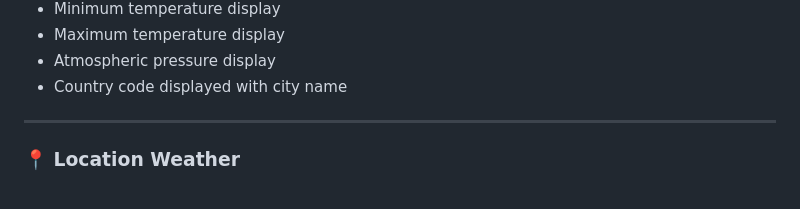
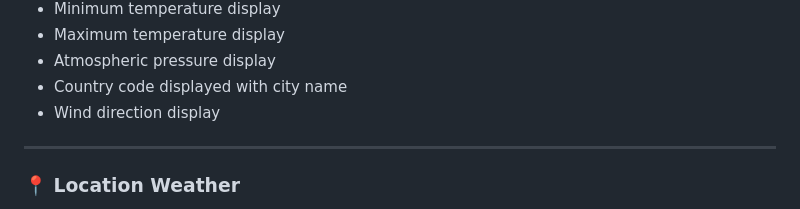
Before and after one commit to nihalnoufal1212/weather-app, a Markdown page: README.md, the part around the change. GitHub-like rendering.

Commit message:
feat: add wind direction display readme

```diff
--- a/README.md
+++ b/README.md
@@ -35,6 +35,7 @@ This project is being developed step-by-step into a **portfolio-level frontend a
 - Maximum temperature display
 - Atmospheric pressure display
 - Country code displayed with city name
+- Wind direction display
 
 ---
 
```
